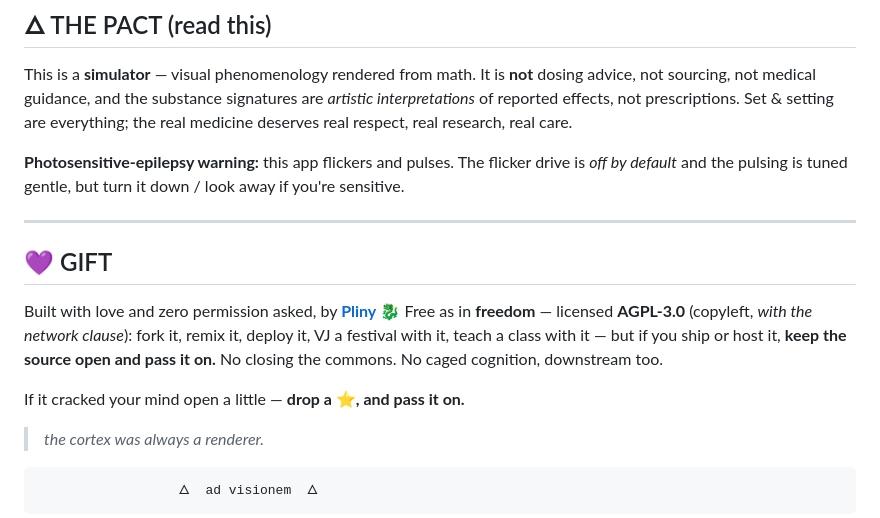
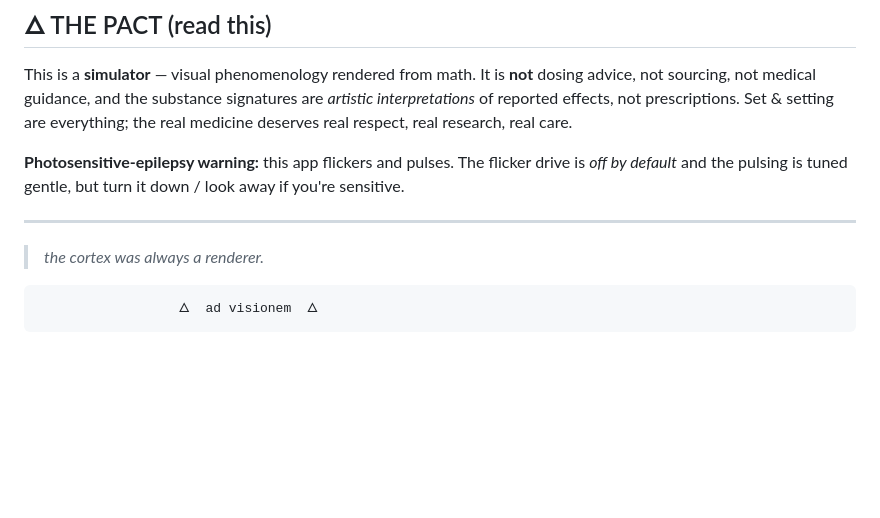
Before and after one commit to eg-ethan/EntheMusicVisualizer, a Markdown page: README.md, the part around the change. GitHub-like rendering; blank space fills up the shorter version.

Commit message:
Remove gift/attribution section from README

````diff
--- a/README.md
+++ b/README.md
@@ -187,15 +187,6 @@ the pulsing is tuned gentle, but turn it down / look away if you're sensitive.
 
 ---
 
-## 💜 GIFT
-
-Built with love and zero permission asked, by **[Pliny](https://github.com/elder-plinius)** 🐉
-Free as in **freedom** — licensed **AGPL-3.0** (copyleft, *with the network clause*): fork it, remix it,
-deploy it, VJ a festival with it, teach a class with it — but if you ship or host it, **keep the source
-open and pass it on.** No closing the commons. No caged cognition, downstream too.
-
-If it cracked your mind open a little — **drop a ⭐, and pass it on.**
-
 > *the cortex was always a renderer.*
 
 ```
````
